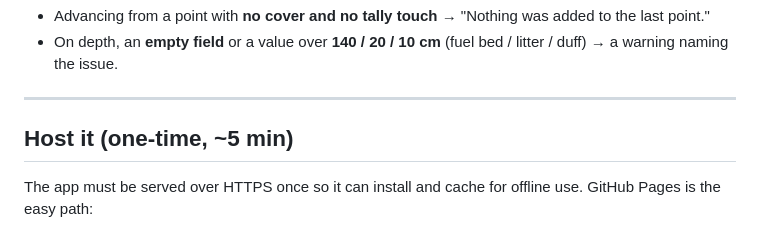
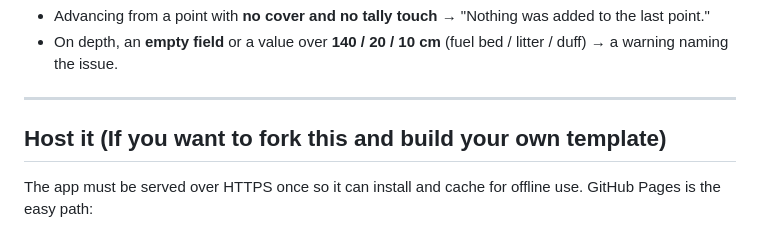
Before and after one commit to spokswinski/IntELiMon_Plot_Data_app, a Markdown page: README.md, the part around the change. GitHub-like rendering.

Commit message:
Clarify hosting instructions in README
Updated hosting instructions to clarify forking and building a custom template.

```diff
--- a/README.md
+++ b/README.md
@@ -43,7 +43,7 @@ device — long-press a category on a point screen, or use **Manage categories**
 
 ---
 
-## Host it (one-time, ~5 min)
+## Host it (If you want to fork this and build your own template)
 
 The app must be served over HTTPS once so it can install and cache for offline use.
 GitHub Pages is the easy path:
```
